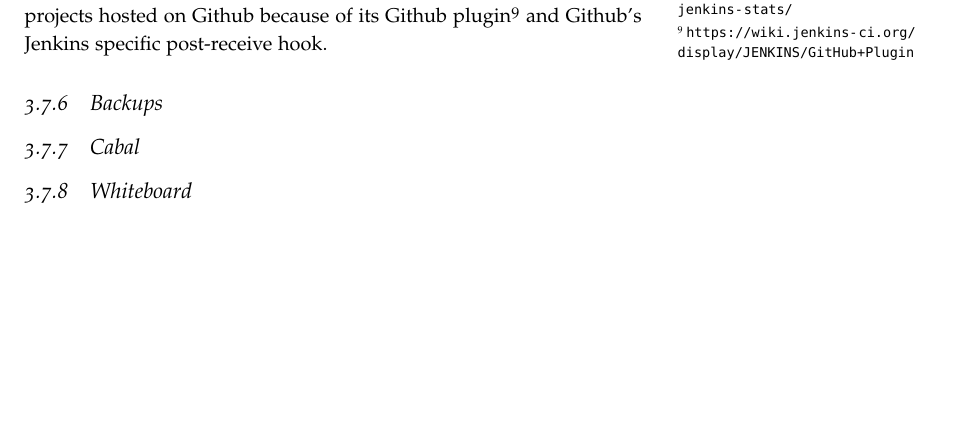
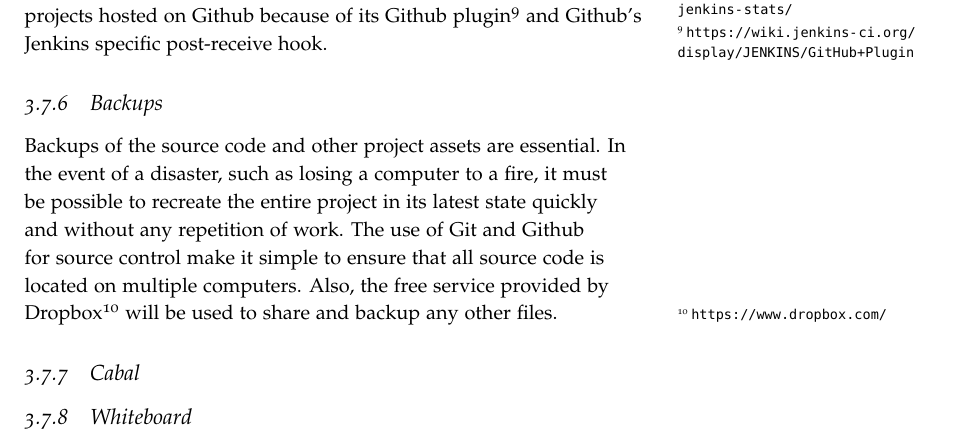
Before and after one commit to laithalissa/Serenity-report, a LaTeX thesis (Group Report/CS407 Group Report.tex, which reads Group Report/chapter/pid/project_management.tex): part of page 30 of 32, cut so that both start at the same text, the shorter picture padded with empty space. Compiled offline with pdfLaTeX.

Commit message:
Tools: Backups with Git and Dropbox

```diff
--- a/Group Report/chapter/pid/project_management.tex
+++ b/Group Report/chapter/pid/project_management.tex
@@ -67,6 +67,14 @@ and Github's Jenkins specific post-receive hook.
 
 \subsection{Backups}
 
+Backups of the source code and other project assets are essential. In the event of a
+disaster, such as losing a computer to a fire, it must be possible to recreate the
+entire project in its latest state quickly and without any repetition of work.
+The use of Git and Github for source control make it simple to ensure that all
+source code is located on multiple computers.
+Also, the free service provided by Dropbox\sidenote{\url{https://www.dropbox.com/}}
+will be used to share and backup any other files.
+
 \subsection{Cabal}
 
 \subsection{Whiteboard}
```
